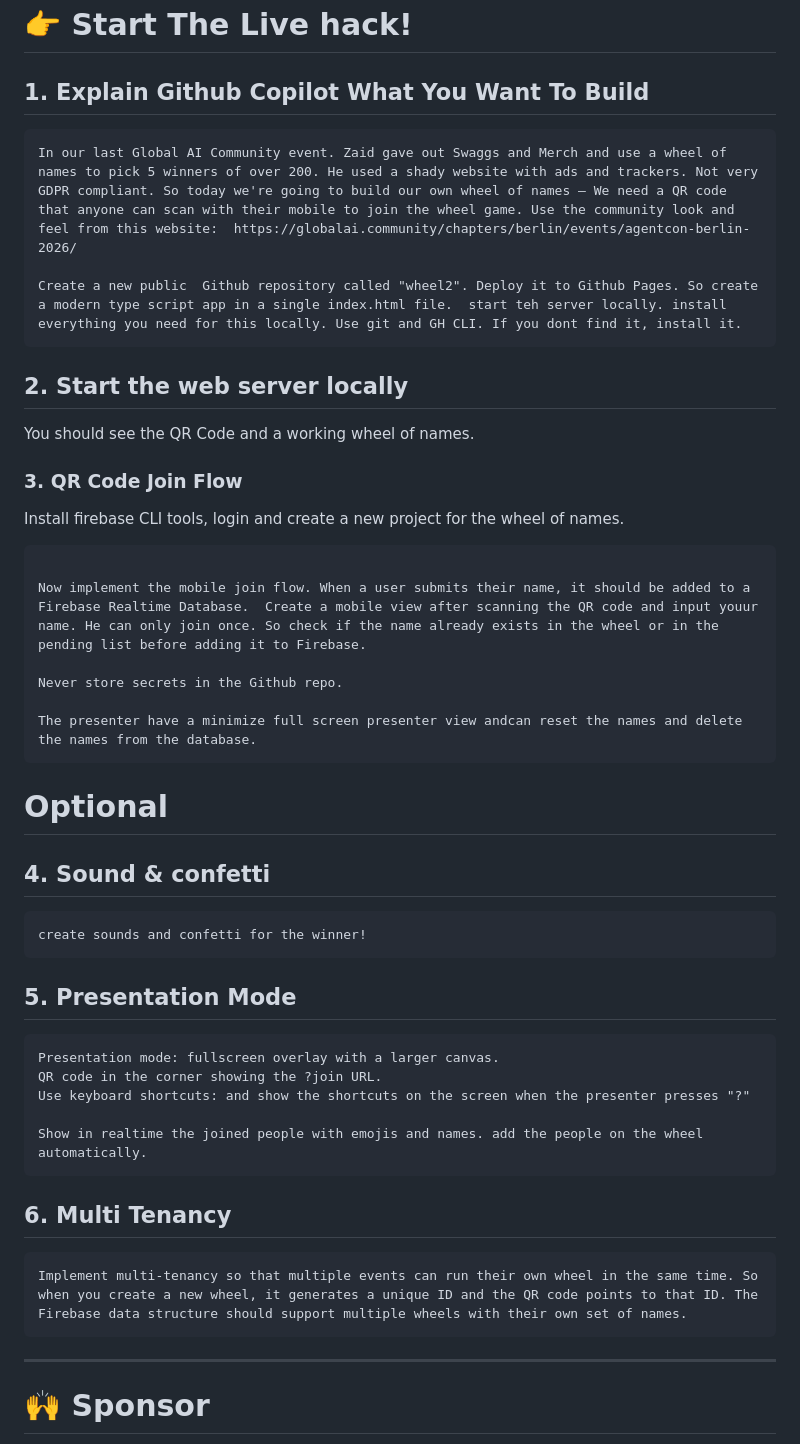
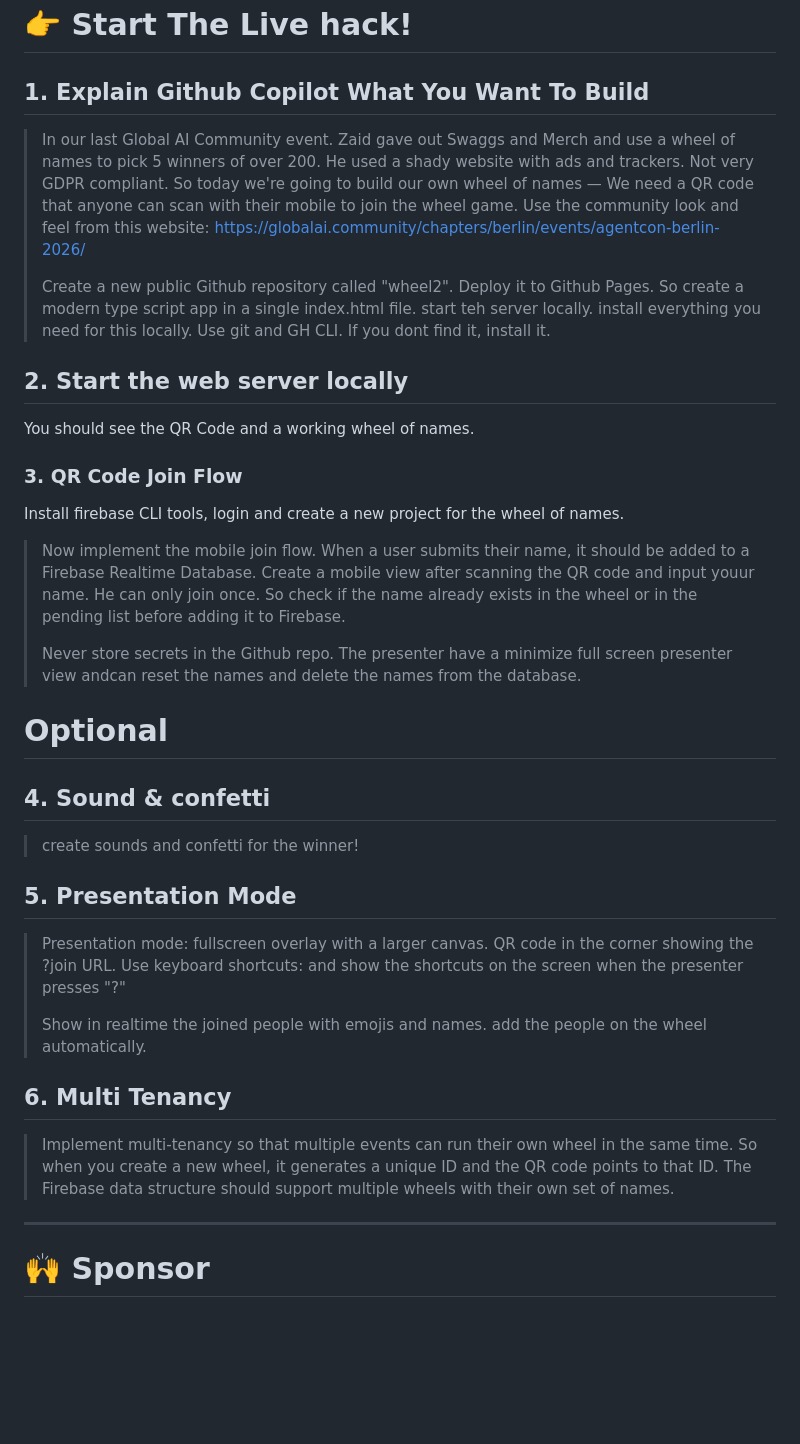
Before and after one commit to ma3u/wheel, a Markdown page: LIVEHACK.md, the part around the change. Rendered like a GitHub page; blank space fills up the shorter version.

Commit message:
docs: fix LIVEHACK.md formatting

````diff
--- a/LIVEHACK.md
+++ b/LIVEHACK.md
@@ -44,11 +44,11 @@ Launch it once to confirm it starts correctly.
 # 👉 Start The Live hack!
 
 ## 1. Explain Github Copilot What You Want To Build
-```
-In our last Global AI Community event. Zaid gave out Swaggs and Merch and use a wheel of names to pick 5 winners of over 200. He used a shady website with ads and trackers. Not very GDPR compliant. So today we're going to build our own wheel of names — We need a QR code that anyone can scan with their mobile to join the wheel game. Use the community look and feel from this website:  https://globalai.community/chapters/berlin/events/agentcon-berlin-2026/
 
-Create a new public  Github repository called "wheel2". Deploy it to Github Pages. So create a modern type script app in a single index.html file.  start teh server locally. install everything you need for this locally. Use git and GH CLI. If you dont find it, install it.
-```
+
+> In our last Global AI Community event. Zaid gave out Swaggs and Merch and use a wheel of names to pick 5 winners of over 200. He used a shady website with ads and trackers. Not very GDPR compliant. So today we're going to build our own wheel of names — We need a QR code that anyone can scan with their mobile to join the wheel game. Use the community look and feel from this website:  https://globalai.community/chapters/berlin/events/agentcon-berlin-2026/
+>
+> Create a new public  Github repository called "wheel2". Deploy it to Github Pages. So create a modern type script app in a single index.html file.  start teh server locally. install everything you need for this locally. Use git and GH CLI. If you dont find it, install it.
 
 ## 2. Start the web server locally
 
@@ -57,35 +57,31 @@ You should see the QR Code and a working wheel of names.
 ### 3. QR Code Join Flow
 
 Install firebase CLI tools, login and create a new project for the wheel of names.
-```
 
-Now implement the mobile join flow. When a user submits their name, it should be added to a Firebase Realtime Database.  Create a mobile view after scanning the QR code and input youur name. He can only join once. So check if the name already exists in the wheel or in the pending list before adding it to Firebase.
 
-Never store secrets in the Github repo.
+> Now implement the mobile join flow. When a user submits their name, it should be added to a Firebase Realtime Database.  Create a mobile view after scanning the QR code and input youur name. He can only join once. So check if the name already exists in the wheel or in the pending list before adding it to Firebase.
+>
+> Never store secrets in the Github repo.
+> The presenter have a minimize full screen presenter view andcan reset the names and delete the names from the database.
 
-The presenter have a minimize full screen presenter view andcan reset the names and delete the names from the database.
-```
 
 # Optional
 
 ## 4. Sound & confetti
-```
-create sounds and confetti for the winner!
-```
+
+> create sounds and confetti for the winner!
+
 
 ## 5. Presentation Mode
-```
-Presentation mode: fullscreen overlay with a larger canvas.
-QR code in the corner showing the ?join URL.
-Use keyboard shortcuts: and show the shortcuts on the screen when the presenter presses "?"
+> Presentation mode: fullscreen overlay with a larger canvas.
+> QR code in the corner showing the ?join URL.
+> Use keyboard shortcuts: and show the shortcuts on the screen when the presenter presses "?"
+>
+> Show in realtime the joined people with emojis and names. add the people on the wheel automatically.
 
-Show in realtime the joined people with emojis and names. add the people on the wheel automatically.
-```
 
 ## 6. Multi Tenancy
-```
-Implement multi-tenancy so that multiple events can run their own wheel in the same time. So when you create a new wheel, it generates a unique ID and the QR code points to that ID. The Firebase data structure should support multiple wheels with their own set of names.
-```
+> Implement multi-tenancy so that multiple events can run their own wheel in the same time. So when you create a new wheel, it generates a unique ID and the QR code points to that ID. The Firebase data structure should support multiple wheels with their own set of names.
 ---
 
 # 🙌 Sponsor
````
